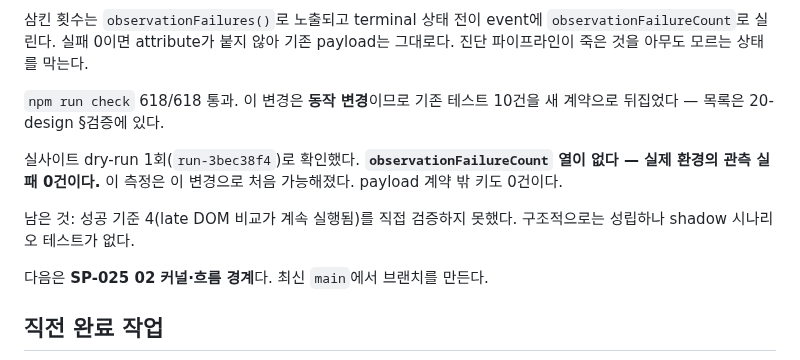
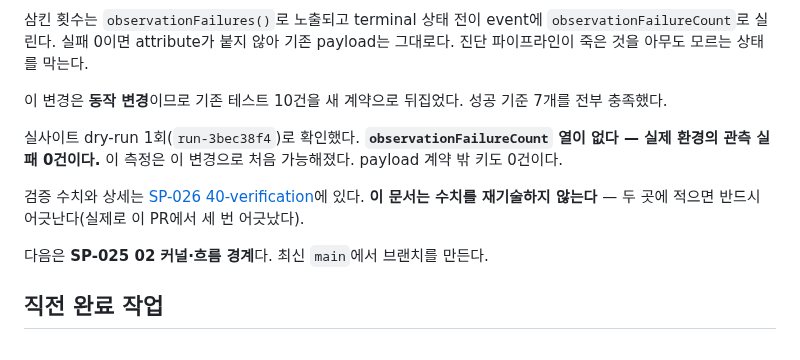
Before and after one commit to ka-MS/catchtable-reservation-assistant, a Markdown page: docs/worklog/HANDOFF.md, the part around the change. Rendered like a GitHub page.

Commit message:
docs: 검증 수치를 40-verification 한 곳으로 모은다
PR #22 정정 리뷰를 반영한다. HANDOFF와 20-design이 618/618과 "기준 4 미검증"으로
남아 실제(622/622, 기준 4 직접 검증 완료)와 어긋났다.

수치를 갱신하는 대신 **중복을 제거했다.** 같은 값을 세 곳에 적으면 반드시
어긋나며, 이 PR에서만 세 번 어긋났다(초안, 리뷰 반영, 정정 리뷰).

- HANDOFF: 수치를 재기술하지 않고 40-verification을 참조한다. 재기술
  금지를 문서에 명시해 다음 작업자가 다시 채우지 않게 했다.
- 20-design: 검증 결과 블록을 40-verification 참조로 대체했다.
- 40-verification: 유일한 보유처로 남는다.

교훈을 문서에 적는 것과 절차에 반영하는 것은 다르다. 매번 회고 문서를
읽게 만드는 방식은 비용만 든다. 드리프트가 반복되는 값은 규칙을 세우는
대신 **적을 자리를 하나로 줄이는 것**이 실효적이다.

Co-Authored-By: Claude Opus 5 (1M context) <noreply@anthropic.com>

```diff
--- a/docs/worklog/HANDOFF.md
+++ b/docs/worklog/HANDOFF.md
@@ -20,15 +20,17 @@ SP-026으로 **해소**했다(2026-08-07).
 `observationFailureCount`로 실린다. 실패 0이면 attribute가 붙지 않아 기존
 payload는 그대로다. 진단 파이프라인이 죽은 것을 아무도 모르는 상태를 막는다.
 
-`npm run check` 618/618 통과. 이 변경은 **동작 변경**이므로 기존 테스트 10건을
-새 계약으로 뒤집었다 — 목록은 20-design §검증에 있다.
+이 변경은 **동작 변경**이므로 기존 테스트 10건을 새 계약으로 뒤집었다.
+성공 기준 7개를 전부 충족했다.
 
 실사이트 dry-run 1회(`run-3bec38f4`)로 확인했다. **`observationFailureCount`
 열이 없다 — 실제 환경의 관측 실패 0건이다.** 이 측정은 이 변경으로 처음
 가능해졌다. payload 계약 밖 키도 0건이다.
 
-남은 것: 성공 기준 4(late DOM 비교가 계속 실행됨)를 직접 검증하지 못했다.
-구조적으로는 성립하나 shadow 시나리오 테스트가 없다.
+검증 수치와 상세는
+[SP-026 40-verification](../specs/observation-failure-policy/40-verification.md)에
+있다. **이 문서는 수치를 재기술하지 않는다** — 두 곳에 적으면 반드시
+어긋난다(실제로 이 PR에서 세 번 어긋났다).
 
 다음은 **SP-025 02 커널·흐름 경계**다. 최신 `main`에서 브랜치를 만든다.
 
```
Also changed, not shown: 1 other file.
